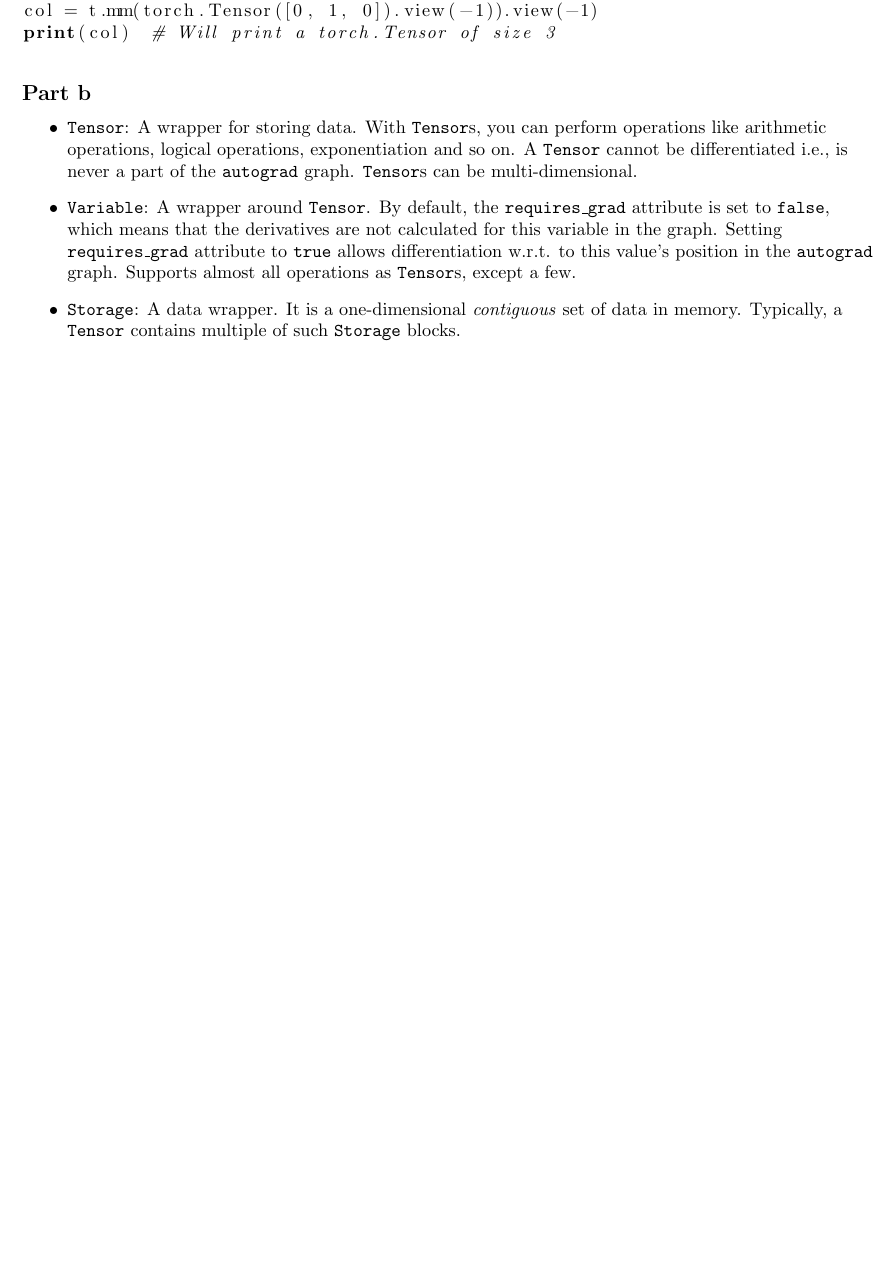
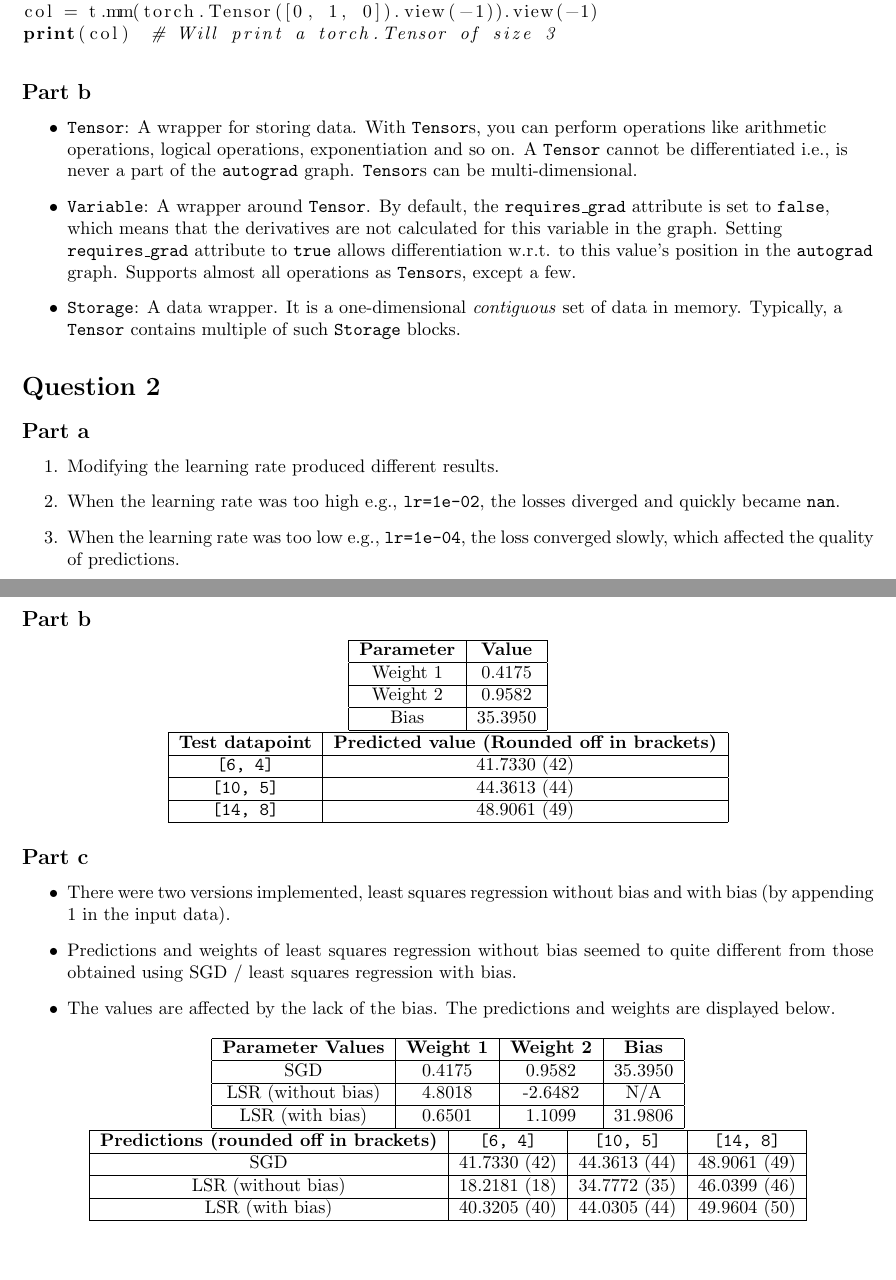
Before and after one commit to vishwakftw/CS5480-DL, a LaTeX problem sheet (Assignment-1/Solns-Assgn1.tex): part of the page before the commit and two parts of pages 1 and 2 of 2 after it, the two joined at a grey line, cut so that both start at the same text, the shorter picture padded with empty space. Compiled offline with pdfLaTeX.

Commit message:
Assgn 1 Update 3 1. Complete problem 2 entirely

```diff
--- a/Assignment-1/Solns-Assgn1.tex
+++ b/Assignment-1/Solns-Assgn1.tex
@@ -48,4 +48,71 @@ print(col)  # Will print a torch.Tensor of size 3
 \end{itemize}
 \end{flushleft}
 
+\section*{Question 2}
+\subsection*{Part a}
+\begin{enumerate}
+\item Modifying the learning rate produced different results.
+\item When the learning rate was too high e.g., \texttt{lr=1e-02}, the losses diverged and quickly became \texttt{nan}.
+\item When the learning rate was too low e.g., \texttt{lr=1e-04}, the loss converged slowly, which affected the quality of predictions.
+\end{enumerate}
+
+\subsection*{Part b}
+\begin{center}
+\begin{tabular}{|c|c|}
+\hline
+\textbf{Parameter} & \textbf{Value} \\
+\hline
+Weight 1 & 0.4175 \\
+\hline
+Weight 2 & 0.9582 \\
+\hline
+Bias & 35.3950 \\
+\hline
+\end{tabular}
+
+\begin{tabular}{|c|c|}
+\hline
+\textbf{Test datapoint} & \textbf{Predicted value (Rounded off in brackets)}\\
+\hline
+\texttt{[6, 4]} & 41.7330 (42) \\
+\hline
+\texttt{[10, 5]} & 44.3613 (44) \\
+\hline
+\texttt{[14, 8]} & 48.9061 (49) \\
+\hline
+\end{tabular}
+\end{center}
+
+\subsection*{Part c}
+\begin{itemize}
+\item There were two versions implemented, least squares regression without bias and with bias (by appending 1 in the input data).
+\item Predictions and weights of least squares regression without bias seemed to quite different from those obtained using SGD / least squares regression with bias.
+\item The values are affected by the lack of the bias. The predictions and weights are displayed below.
+\end{itemize}
+
+\begin{center}
+\begin{tabular}{|c|c|c|c|}
+\hline
+\textbf{Parameter Values} & \textbf{Weight 1} & \textbf{Weight 2} & \textbf{Bias} \\
+\hline
+SGD & 0.4175 & 0.9582 & 35.3950 \\
+\hline
+LSR (without bias) & 4.8018 & -2.6482 & N/A \\
+\hline
+LSR (with bias) & 0.6501 & 1.1099 & 31.9806 \\
+\hline
+\end{tabular}
+
+\begin{tabular}{|c|c|c|c|}
+\hline
+\textbf{Predictions (rounded off in brackets)} & \texttt{[6, 4]} & \texttt{[10, 5]} & \texttt{[14, 8]} \\
+\hline
+SGD & 41.7330 (42) & 44.3613 (44) & 48.9061 (49) \\
+\hline
+LSR (without bias) & 18.2181 (18) & 34.7772 (35) & 46.0399 (46) \\
+\hline
+LSR (with bias) & 40.3205 (40) & 44.0305 (44) & 49.9604 (50) \\
+\hline
+\end{tabular}
+\end{center}
 \end{document}
```
Also changed, not shown: 1 other file.
